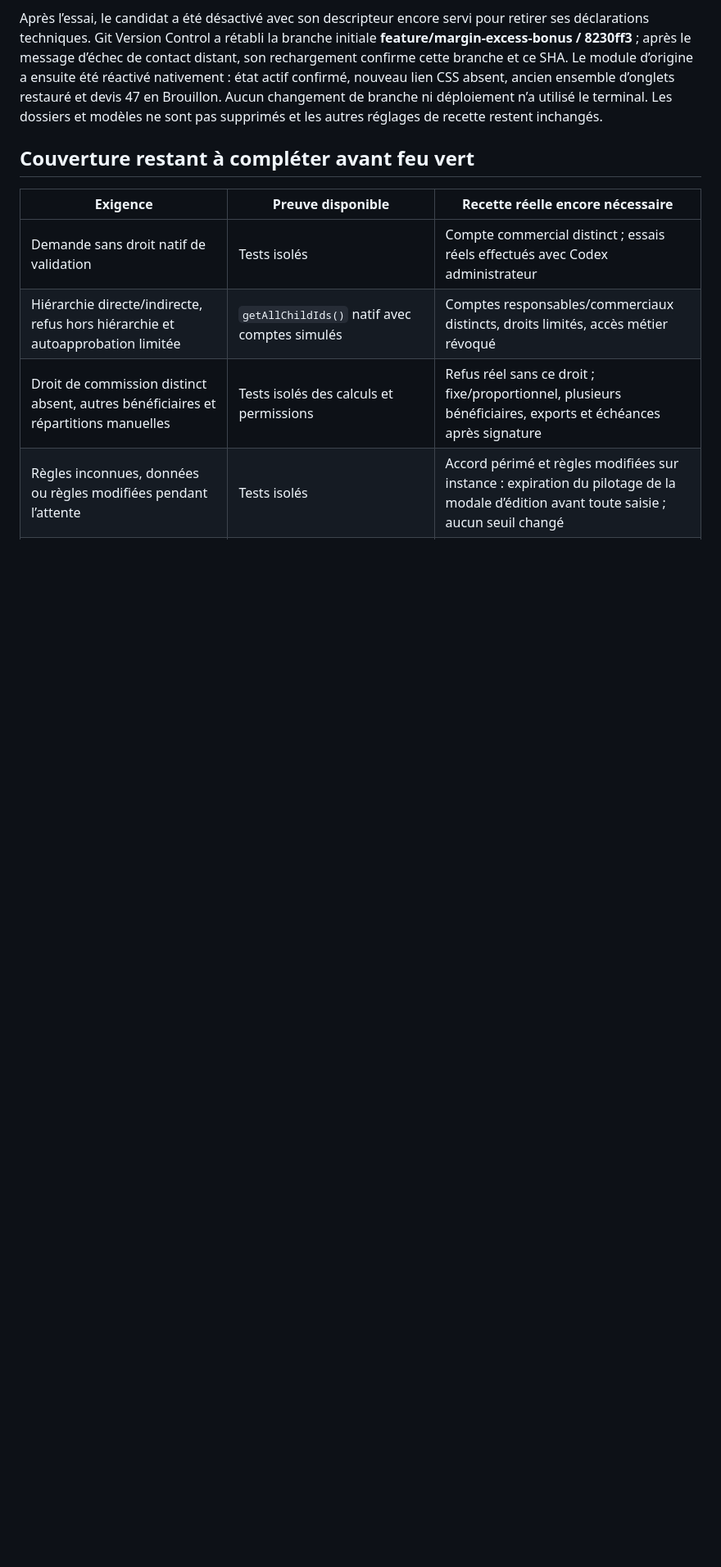
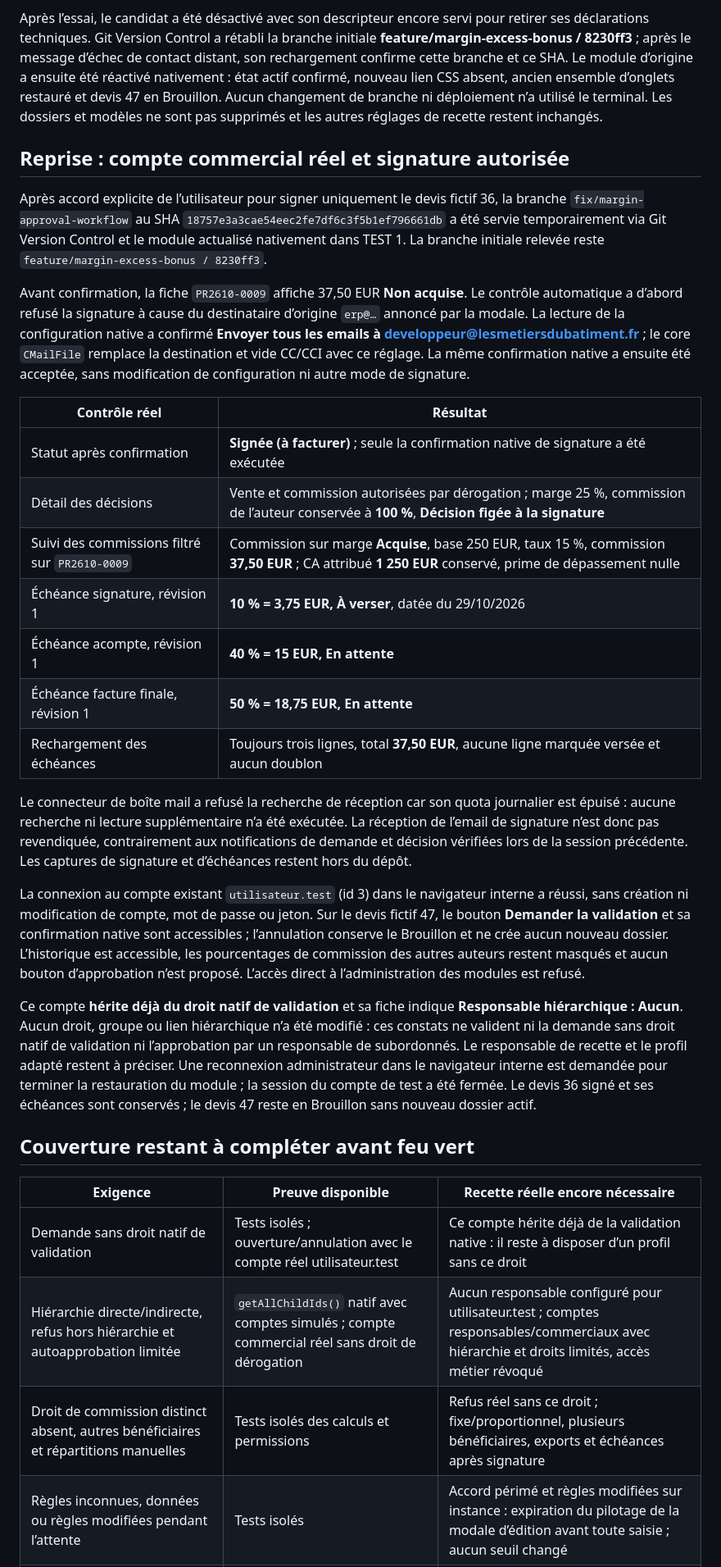
Before and after one commit to mapiolca/lmdbsalescommissions, a Markdown page: doc/recette-workflow-20261029.md, the part around one of its changes. Shown at 82% size. Rendered like a GitHub page; blank space fills up the shorter version.

Commit message:
Consigner la signature réelle et les échéances de recette
Documenter la commission de 37,50 EUR figée à 100 %, son acquisition et les échéances 10/40/50 sans doublon. Relever les essais réels du compte utilisateur.test, son droit de validation hérité et l’absence de responsable. Conserver les limites de réception mail et de restauration en attente de connexion administrateur ; aucune nouvelle modification PHP.

```diff
--- a/doc/recette-workflow-20261029.md
+++ b/doc/recette-workflow-20261029.md
@@ -123,12 +123,34 @@ Le rendu réel concerne Dolibarr 25 alpha / PHP 8.3.36 sur develop. Le devis de
 
 Après l’essai, le candidat a été désactivé avec son descripteur encore servi pour retirer ses déclarations techniques. Git Version Control a rétabli la branche initiale **feature/margin-excess-bonus / 8230ff3** ; après le message d’échec de contact distant, son rechargement confirme cette branche et ce SHA. Le module d’origine a ensuite été réactivé nativement : état actif confirmé, nouveau lien CSS absent, ancien ensemble d’onglets restauré et devis 47 en Brouillon. Aucun changement de branche ni déploiement n’a utilisé le terminal. Les dossiers et modèles ne sont pas supprimés et les autres réglages de recette restent inchangés.
 
+## Reprise : compte commercial réel et signature autorisée
+
+Après accord explicite de l’utilisateur pour signer uniquement le devis fictif 36, la branche `fix/margin-approval-workflow` au SHA `18757e3a3cae54eec2fe7df6c3f5b1ef796661db` a été servie temporairement via Git Version Control et le module actualisé nativement dans TEST 1. La branche initiale relevée reste `feature/margin-excess-bonus / 8230ff3`.
+
+Avant confirmation, la fiche `PR2610-0009` affiche 37,50 EUR **Non acquise**. Le contrôle automatique a d’abord refusé la signature à cause du destinataire d’origine `erp@…` annoncé par la modale. La lecture de la configuration native a confirmé **Envoyer tous les emails à developpeur@lesmetiersdubatiment.fr** ; le core `CMailFile` remplace la destination et vide CC/CCI avec ce réglage. La même confirmation native a ensuite été acceptée, sans modification de configuration ni autre mode de signature.
+
+| Contrôle réel | Résultat |
+|---|---|
+| Statut après confirmation | **Signée (à facturer)** ; seule la confirmation native de signature a été exécutée |
+| Détail des décisions | Vente et commission autorisées par dérogation ; marge 25 %, commission de l’auteur conservée à **100 %**, **Décision figée à la signature** |
+| Suivi des commissions filtré sur `PR2610-0009` | Commission sur marge **Acquise**, base 250 EUR, taux 15 %, commission **37,50 EUR** ; CA attribué **1 250 EUR** conservé, prime de dépassement nulle |
+| Échéance signature, révision 1 | **10 % = 3,75 EUR, À verser**, datée du 29/10/2026 |
+| Échéance acompte, révision 1 | **40 % = 15 EUR, En attente** |
+| Échéance facture finale, révision 1 | **50 % = 18,75 EUR, En attente** |
+| Rechargement des échéances | Toujours trois lignes, total **37,50 EUR**, aucune ligne marquée versée et aucun doublon |
+
+Le connecteur de boîte mail a refusé la recherche de réception car son quota journalier est épuisé : aucune recherche ni lecture supplémentaire n’a été exécutée. La réception de l’email de signature n’est donc pas revendiquée, contrairement aux notifications de demande et décision vérifiées lors de la session précédente. Les captures de signature et d’échéances restent hors du dépôt.
+
+La connexion au compte existant `utilisateur.test` (id 3) dans le navigateur interne a réussi, sans création ni modification de compte, mot de passe ou jeton. Sur le devis fictif 47, le bouton **Demander la validation** et sa confirmation native sont accessibles ; l’annulation conserve le Brouillon et ne crée aucun nouveau dossier. L’historique est accessible, les pourcentages de commission des autres auteurs restent masqués et aucun bouton d’approbation n’est proposé. L’accès direct à l’administration des modules est refusé.
+
+Ce compte **hérite déjà du droit natif de validation** et sa fiche indique **Responsable hiérarchique : Aucun**. Aucun droit, groupe ou lien hiérarchique n’a été modifié : ces constats ne valident ni la demande sans droit natif de validation ni l’approbation par un responsable de subordonnés. Le responsable de recette et le profil adapté restent à préciser. Une reconnexion administrateur dans le navigateur interne est demandée pour terminer la restauration du module ; la session du compte de test a été fermée. Le devis 36 signé et ses échéances sont conservés ; le devis 47 reste en Brouillon sans nouveau dossier actif.
+
 ## Couverture restant à compléter avant feu vert
 
 | Exigence | Preuve disponible | Recette réelle encore nécessaire |
 |---|---|---|
-| Demande sans droit natif de validation | Tests isolés | Compte commercial distinct ; essais réels effectués avec Codex administrateur |
-| Hiérarchie directe/indirecte, refus hors hiérarchie et autoapprobation limitée | `getAllChildIds()` natif avec comptes simulés | Comptes responsables/commerciaux distincts, droits limités, accès métier révoqué |
+| Demande sans droit natif de validation | Tests isolés ; ouverture/annulation avec le compte réel utilisateur.test | Ce compte hérite déjà de la validation native : il reste à disposer d’un profil sans ce droit |
+| Hiérarchie directe/indirecte, refus hors hiérarchie et autoapprobation limitée | `getAllChildIds()` natif avec comptes simulés ; compte commercial réel sans droit de dérogation | Aucun responsable configuré pour utilisateur.test ; comptes responsables/commerciaux avec hiérarchie et droits limités, accès métier révoqué |
 | Droit de commission distinct absent, autres bénéficiaires et répartitions manuelles | Tests isolés des calculs et permissions | Refus réel sans ce droit ; fixe/proportionnel, plusieurs bénéficiaires, exports et échéances après signature |
 | Règles inconnues, données ou règles modifiées pendant l’attente | Tests isolés | Accord périmé et règles modifiées sur instance : expiration du pilotage de la modale d’édition avant toute saisie ; aucun seuil changé |
 | Rejeux et concurrence | Tests isolés, verrous SQL MariaDB réel et deux soumissions/décisions HTTP réelles depuis deux onglets du même compte | Course entre sessions de comptes différents, sans éventuelle sérialisation de session PHP ; rollback des autres effets installés |
```
Also changed, not shown: other parts of doc/recette-workflow-20261029.md (+2 -2 lines).
